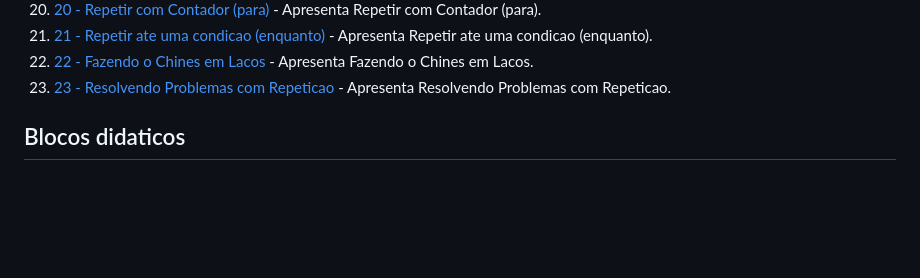
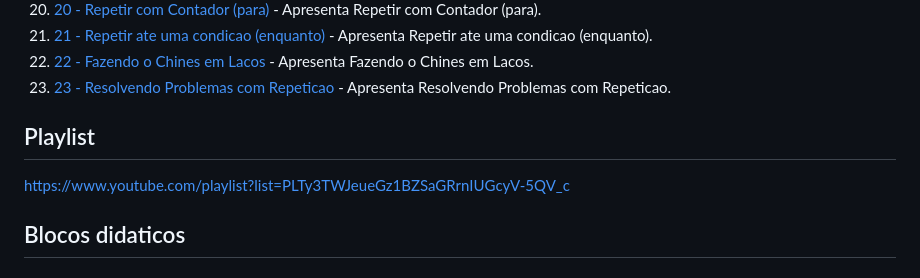
Before and after one commit to eogasawara/algoritmos, a Markdown page: README.md, the part around the change. Rendered like a GitHub page; blank space fills up the shorter version.

Commit message:
Add playlist section to README
Added a new section for the playlist with a link.

```diff
--- a/README.md
+++ b/README.md
@@ -26,6 +26,10 @@ Cada item inclui o PDF e o projeto correspondente em `.approj`.
 21. [21 - Repetir ate uma condicao (enquanto)](21-repetir-ate-uma-condicao-enquanto.pdf) - Apresenta Repetir ate uma condicao (enquanto).
 22. [22 - Fazendo o Chines em Lacos](22-fazendo-o-chines-em-lacos.pdf) - Apresenta Fazendo o Chines em Lacos.
 23. [23 - Resolvendo Problemas com Repeticao](23-resolvendo-problemas-com-repeticao.pdf) - Apresenta Resolvendo Problemas com Repeticao.
+
+## Playlist
+
+https://www.youtube.com/playlist?list=PLTy3TWJeueGz1BZSaGRrnIUGcyV-5QV_c
 
 ## Blocos didaticos
 
```
